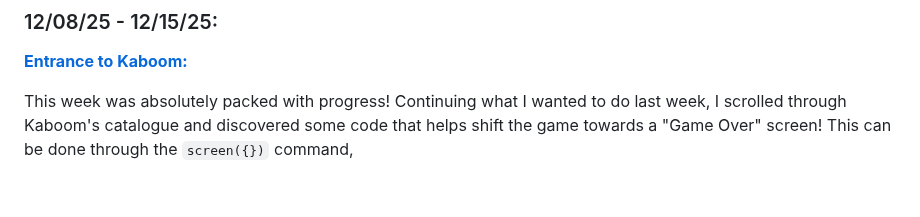
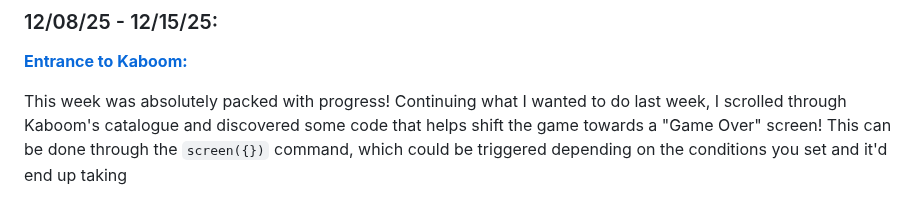
Before and after one commit to briannap6399/sep11-freedom-project, a Markdown page: tool/learning-log.md, the part around the change. Drawn GitHub-style.

Commit message:
Mon, Dec 15, 2025, 7:46 AM -05:00

```diff
--- a/tool/learning-log.md
+++ b/tool/learning-log.md
@@ -171,7 +171,7 @@ This code declares that when the player sprite (Marina) were to collide with the
 
 **[Entrance to Kaboom:](https://kaboomjs.com/)**
 
-This week was absolutely packed with progress! Continuing what I wanted to do last week, I scrolled through Kaboom's catalogue and discovered some code that helps shift the game towards a "Game Over" screen! This can be done through the `screen({})` command,
+This week was absolutely packed with progress! Continuing what I wanted to do last week, I scrolled through Kaboom's catalogue and discovered some code that helps shift the game towards a "Game Over" screen! This can be done through the `screen({})` command, which could be triggered depending on the conditions you set and it'd end up taking
 
 <!--
 * Links you used today (websites, videos, etc)
```
